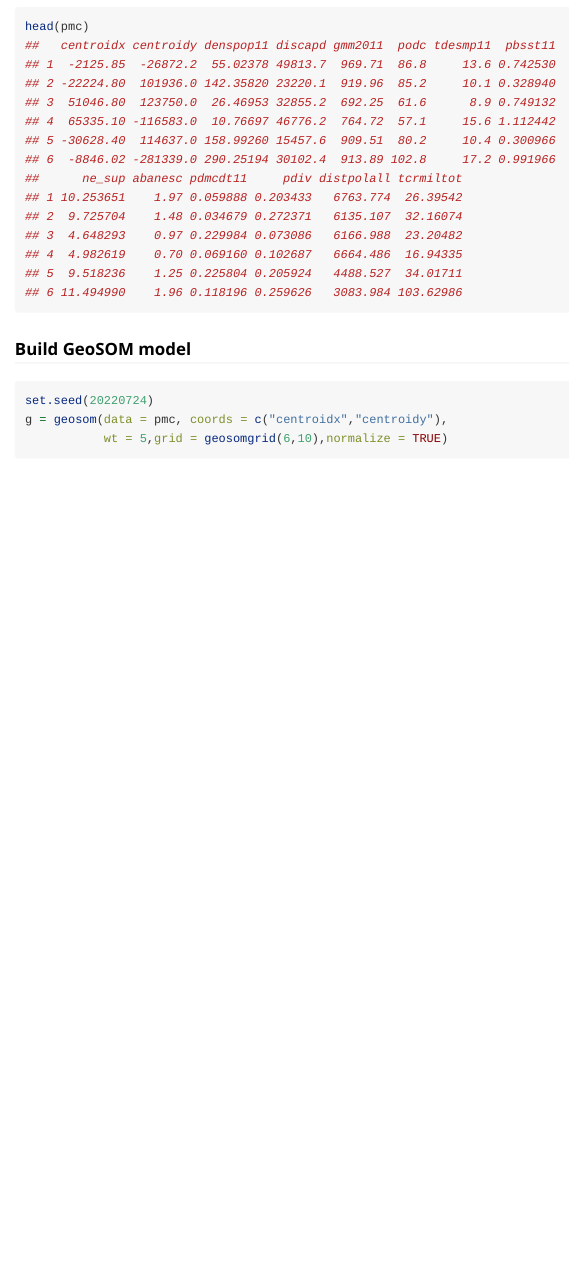
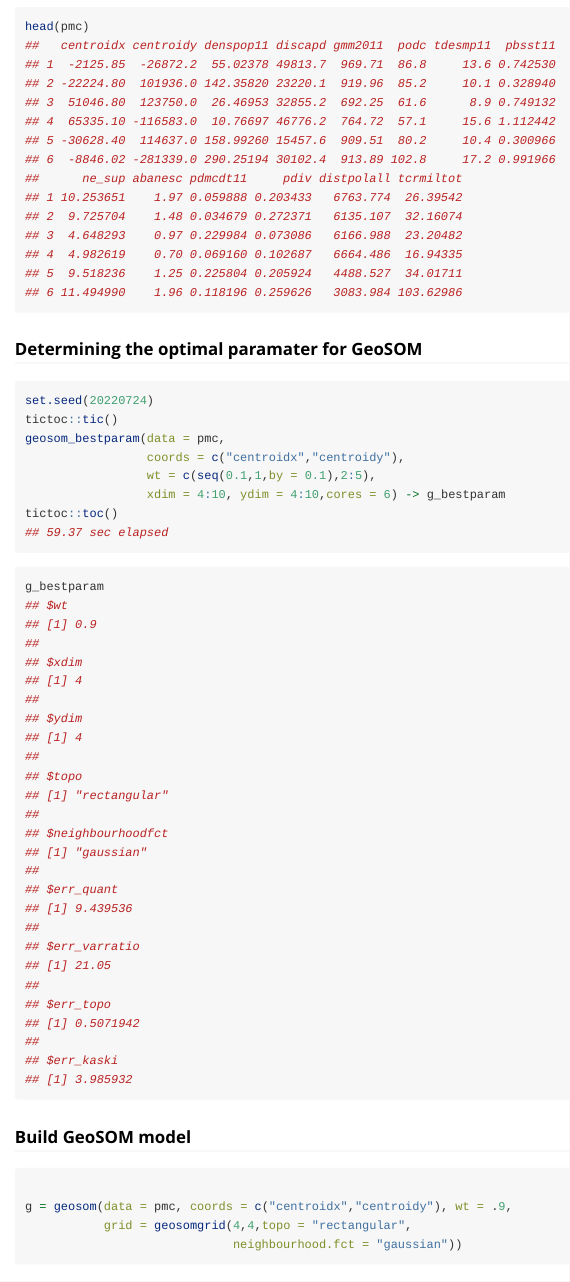
Before and after one commit to SpatLyu/spEcula, an R Markdown document (vignettes/Spatially-Aware-Self-Organizing-Maps.Rmd): the page in a window 1100 px wide, from 630 px down. Rendered offline with R 4.5, knitr and Pandoc, with nearby package versions; code that draws random numbers runs with fixed seeds of ours; some code elsewhere in the file could not run offline.

Commit message:
add geosom_bestparam content in geosom vignette

````diff
--- a/vignettes/Spatially-Aware-Self-Organizing-Maps.Rmd
+++ b/vignettes/Spatially-Aware-Self-Organizing-Maps.Rmd
@@ -31,12 +31,57 @@ data(pmc)
 head(pmc)
 ```
 
+### Determining the optimal paramater for GeoSOM
+
+``` r
+set.seed(20220724)
+tictoc::tic()
+geosom_bestparam(data = pmc,
+                 coords = c("centroidx","centroidy"),
+                 wt = c(seq(0.1,1,by = 0.1),2:5),
+                 xdim = 4:10, ydim = 4:10,cores = 6) -> g_bestparam
+tictoc::toc()
+## 59.37 sec elapsed
+```
+
+``` r
+g_bestparam
+## $wt
+## [1] 0.9
+##
+## $xdim
+## [1] 4
+##
+## $ydim
+## [1] 4
+##
+## $topo
+## [1] "rectangular"
+##
+## $neighbourhoodfct
+## [1] "gaussian"
+##
+## $err_quant
+## [1] 9.439536
+##
+## $err_varratio
+## [1] 21.05
+##
+## $err_topo
+## [1] 0.5071942
+##
+## $err_kaski
+## [1] 3.985932
+```
+
+
 ### Build GeoSOM model
 
 ```{r Build-and-assess-geosom-model}
-set.seed(20220724)
-g = geosom(data = pmc, coords = c("centroidx","centroidy"),
-           wt = 5,grid = geosomgrid(6,10),normalize = TRUE)
+
+g = geosom(data = pmc, coords = c("centroidx","centroidy"), wt = .9,
+           grid = geosomgrid(4,4,topo = "rectangular",
+                             neighbourhood.fct = "gaussian"))
 ```
 
 ### Assessing the quality of the map
````
